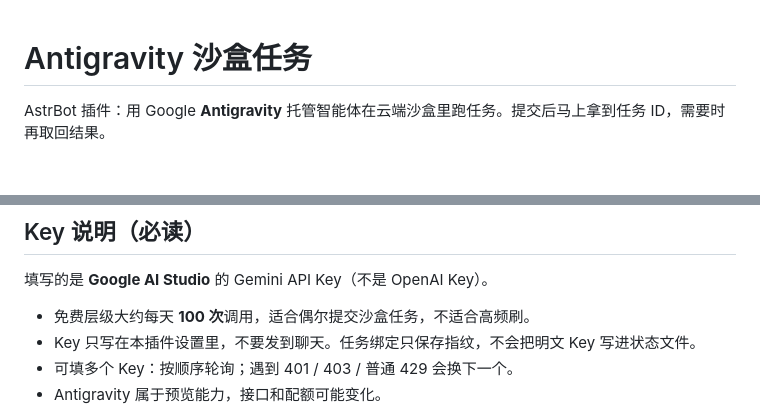
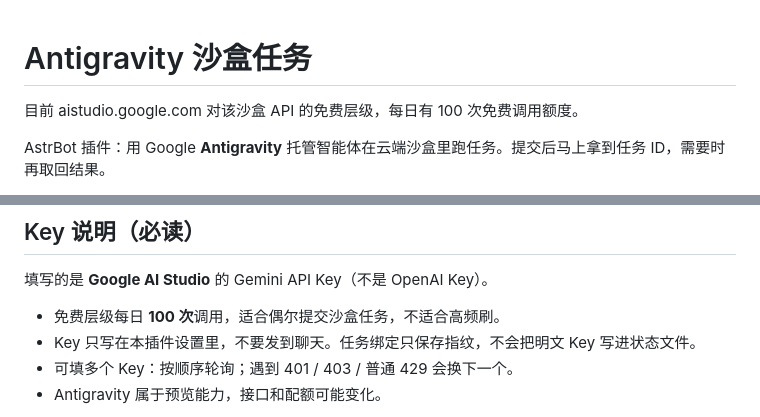
Before and after one commit to ElaraKaya/astrbot_plugin_antigravity_sandbox, a Markdown page: README.md, 2 parts joined by grey strips. Rendered like a GitHub page; blank space fills up the shorter version.

Commit message:
note free tier daily quota in readme

```diff
--- a/README.md
+++ b/README.md
@@ -1,4 +1,6 @@
 # Antigravity 沙盒任务
+
+目前 aistudio.google.com 对该沙盒 API 的免费层级，每日有 100 次免费调用额度。
 
 AstrBot 插件：用 Google **Antigravity** 托管智能体在云端沙盒里跑任务。提交后马上拿到任务 ID，需要时再取回结果。
 
@@ -48,7 +50,7 @@ API Key 不会下发到浏览器；服务端按沙盒绑定的 Key 访问 Gemini
 
 填写的是 **Google AI Studio** 的 Gemini API Key（不是 OpenAI Key）。
 
-- 免费层级大约每天 **100 次**调用，适合偶尔提交沙盒任务，不适合高频刷。
+- 免费层级每日 **100 次**调用，适合偶尔提交沙盒任务，不适合高频刷。
 - Key 只写在本插件设置里，不要发到聊天。任务绑定只保存指纹，不会把明文 Key 写进状态文件。
 - 可填多个 Key：按顺序轮询；遇到 401 / 403 / 普通 429 会换下一个。
 - Antigravity 属于预览能力，接口和配额可能变化。
```
